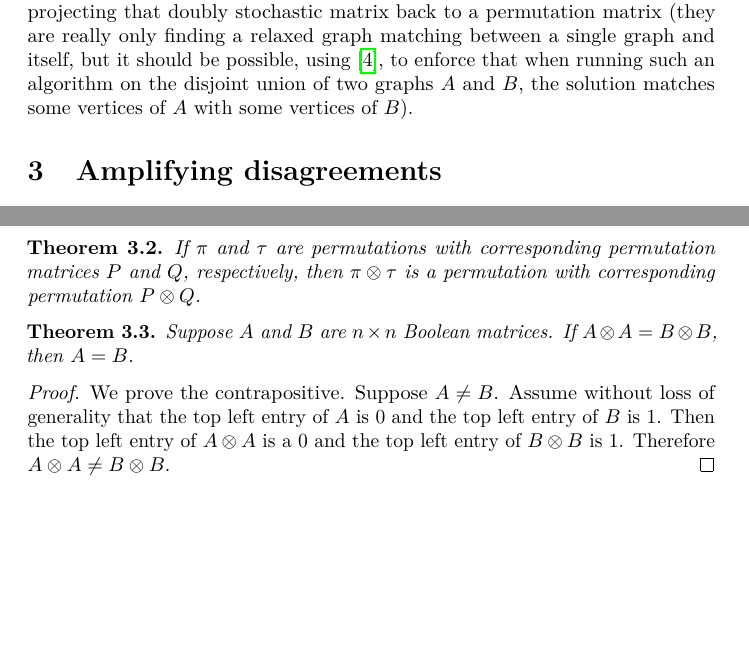
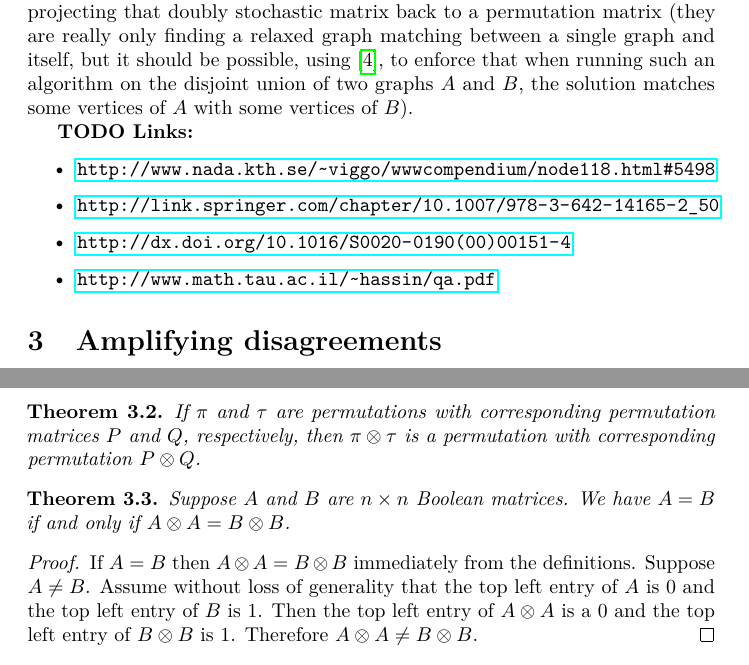
Before and after one commit to jfinkels/graphmatching, a LaTeX document (graphmatching.tex): two parts of pages 4 and 5 of 7, joined at a grey line, cut so that both start at the same text, the shorter picture padded with empty space. Compiled offline with pdfLaTeX.

Commit message:
Changes conditional to biconditional.

```diff
--- a/graphmatching.tex
+++ b/graphmatching.tex
@@ -260,6 +260,16 @@ In \autocite{l14}, the authors prove that when doing this, it is best to solve t
 Still, under certain conditions, solving the convex relaxed graph matching problem can yield the correct permutation matrix \autocite{abk14, fs14}.
 \autocite{kmgg14} seems to be the only work simply finding a relaxed graph matching without projecting that doubly stochastic matrix back to a permutation matrix (they are really only finding a relaxed graph matching between a single graph and itself, but it should be possible, using \autocite{gkms14}, to enforce that when running such an algorithm on the disjoint union of two graphs $A$ and $B$, the solution matches some vertices of $A$ with some vertices of $B$).
 
+
+\todo{Links:}
+
+\begin{itemize}
+\item \url{http://www.nada.kth.se/~viggo/wwwcompendium/node118.html#5498}
+\item \url{http://link.springer.com/chapter/10.1007/978-3-642-14165-2_50}
+\item \url{http://dx.doi.org/10.1016/S0020-0190(00)00151-4}
+\item \url{http://www.math.tau.ac.il/~hassin/qa.pdf}
+\end{itemize}
+
 \section{Amplifying disagreements}
 
 One of our goals is to find a graph operation that, when applied to graphs that are nearly isomorphic, makes the graphs less isomorphic.
@@ -299,10 +309,10 @@ A second attempt may be graph powering; something more complicated like the zig-
 
 \begin{theorem}
   Suppose $A$ and $B$ are $n \times n$ Boolean matrices.
-  If $A \otimes A = B \otimes B$, then $A = B$.
+  We have $A = B$ if and only if $A \otimes A = B \otimes B$.
 \end{theorem}
 \begin{proof}
-  We prove the contrapositive.
+  If $A = B$ then $A \otimes A = B \otimes B$ immediately from the definitions.
   Suppose $A \neq B$.
   Assume without loss of generality that the top left entry of $A$ is $0$ and the top left entry of $B$ is $1$.
   Then the top left entry of $A \otimes A$ is a $0$ and the top left entry of $B \otimes B$ is $1$.
```
